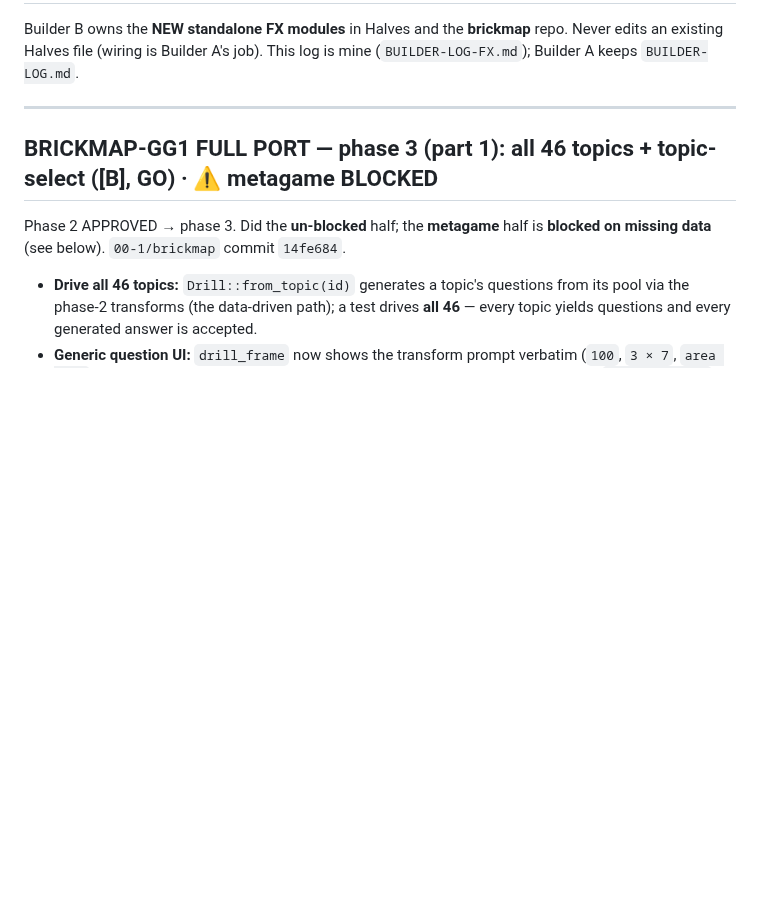
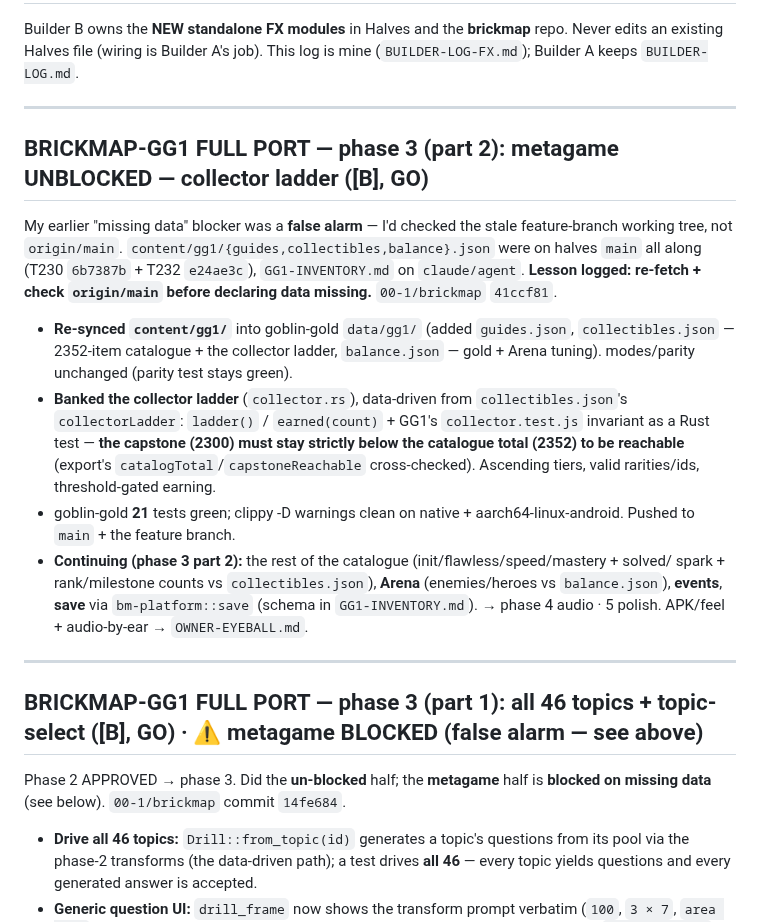
Before and after one commit to 00-1/halves, a Markdown page: docs/agent/BUILDER-LOG-FX.md, the part around the change. GitHub-like rendering; blank space fills up the shorter version.

Commit message:
docs: log GG1-on-brickmap phase 3 part 2 start — collector ladder (metagame unblocked)
Builder B: corrected the false-alarm "missing data" (was a stale working tree;
re-synced content/gg1/ from origin/main). Banked the collector ladder
(collector.rs) data-driven from collectibles.json with the capstone-reachability
invariant as a Rust test. Arena/events/save + rest of the catalogue next.

Co-Authored-By: Claude Opus 4.7 <noreply@anthropic.com>
Claude-Session: https://claude.ai/code/session_01E9cJYJn3cUqfGgC4TZffwe

```diff
--- a/docs/agent/BUILDER-LOG-FX.md
+++ b/docs/agent/BUILDER-LOG-FX.md
@@ -6,7 +6,30 @@ Never edits an existing Halves file (wiring is Builder A's job). This log is min
 
 ---
 
-## BRICKMAP-GG1 FULL PORT — phase 3 (part 1): all 46 topics + topic-select ([B], GO) · ⚠️ metagame BLOCKED
+## BRICKMAP-GG1 FULL PORT — phase 3 (part 2): metagame UNBLOCKED — collector ladder ([B], GO)
+
+My earlier "missing data" blocker was a **false alarm** — I'd checked the stale feature-branch
+working tree, not `origin/main`. `content/gg1/{guides,collectibles,balance}.json` were on halves
+`main` all along (T230 `6b7387b` + T232 `e24ae3c`), `GG1-INVENTORY.md` on `claude/agent`. **Lesson
+logged: re-fetch + check `origin/main` before declaring data missing.** `00-1/brickmap` `41ccf81`.
+- **Re-synced `content/gg1/`** into goblin-gold `data/gg1/` (added `guides.json`, `collectibles.json`
+  — 2352-item catalogue + the collector ladder, `balance.json` — gold + Arena tuning). modes/parity
+  unchanged (parity test stays green).
+- **Banked the collector ladder** (`collector.rs`), data-driven from `collectibles.json`'s
+  `collectorLadder`: `ladder()` / `earned(count)` + GG1's `collector.test.js` invariant as a Rust
+  test — **the capstone (2300) must stay strictly below the catalogue total (2352) to be reachable**
+  (export's `catalogTotal`/`capstoneReachable` cross-checked). Ascending tiers, valid rarities/ids,
+  threshold-gated earning.
+- goblin-gold **21** tests green; clippy -D warnings clean on native + aarch64-linux-android. Pushed
+  to `main` + the feature branch.
+- **Continuing (phase 3 part 2):** the rest of the catalogue (init/flawless/speed/mastery + solved/
+  spark + rank/milestone counts vs `collectibles.json`), **Arena** (enemies/heroes vs `balance.json`),
+  **events**, **save** via `bm-platform::save` (schema in `GG1-INVENTORY.md`). → phase 4 audio · 5
+  polish. APK/feel + audio-by-ear → `OWNER-EYEBALL.md`.
+
+---
+
+## BRICKMAP-GG1 FULL PORT — phase 3 (part 1): all 46 topics + topic-select ([B], GO) · ⚠️ metagame BLOCKED (false alarm — see above)
 
 Phase 2 APPROVED → phase 3. Did the **un-blocked** half; the **metagame** half is **blocked on
 missing data** (see below). `00-1/brickmap` commit `14fe684`.
```
